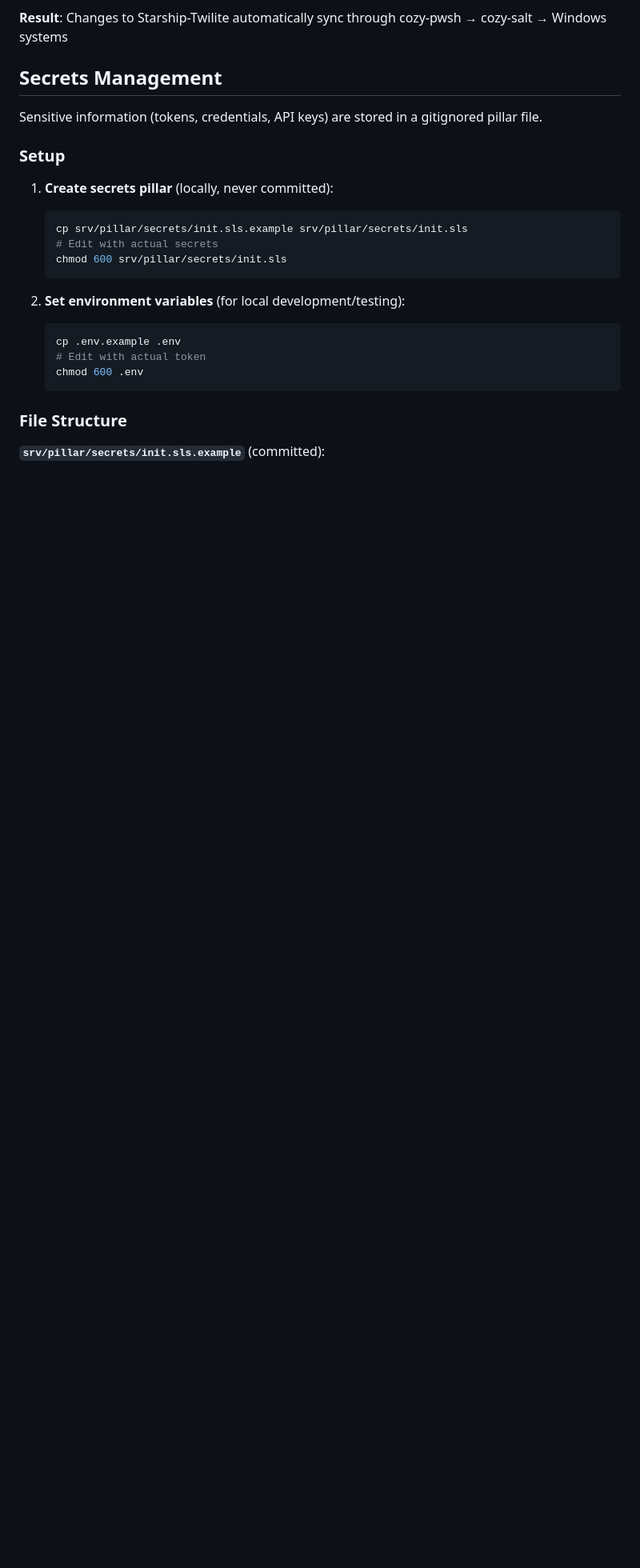
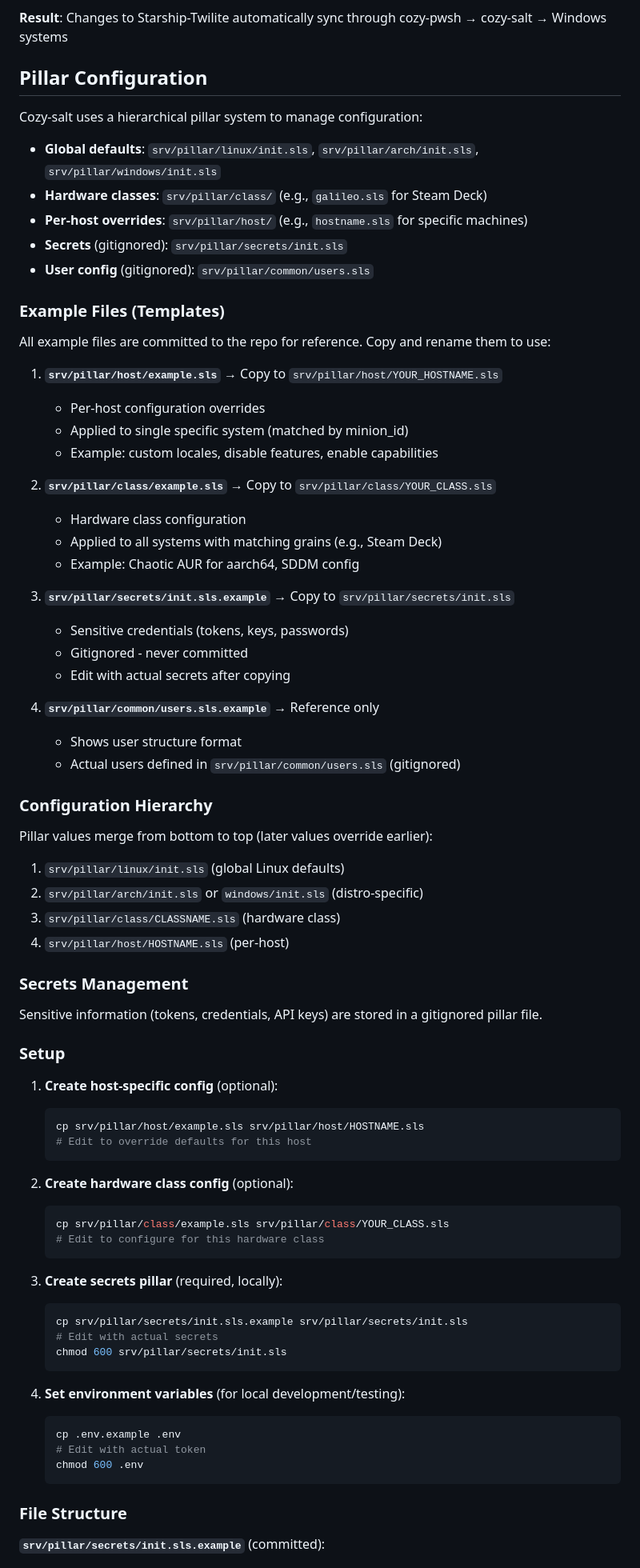
Before and after one commit to vegcom/cozy-salt, a Markdown page: docs/deployment-model.md, the part around one of its changes. Shown at 80% size. GitHub-like rendering; blank space fills up the shorter version.

Commit message:
Document pillar configuration hierarchy and example templates
Added comprehensive Pillar Configuration section referencing all example files:
- srv/pillar/host/example.sls (per-host overrides)
- srv/pillar/class/example.sls (hardware class configuration)
- srv/pillar/secrets/init.sls.example (secrets template)
- srv/pillar/common/users.sls.example (user config reference)

Explains:
- Configuration hierarchy (global → distro → class → host)
- How to copy and use example files
- When each pillar layer applies
- Complete setup workflow for new hosts

Updated Related Documentation and See Also sections with:
- Links to all example files
- New modules (config-pacman.sls, config-locales.sls)

````diff
--- a/docs/deployment-model.md
+++ b/docs/deployment-model.md
@@ -86,13 +86,68 @@ powershell_profile_files:
 
 **Result**: Changes to Starship-Twilite automatically sync through cozy-pwsh → cozy-salt → Windows systems
 
-## Secrets Management
+## Pillar Configuration
+
+Cozy-salt uses a hierarchical pillar system to manage configuration:
+- **Global defaults**: `srv/pillar/linux/init.sls`, `srv/pillar/arch/init.sls`, `srv/pillar/windows/init.sls`
+- **Hardware classes**: `srv/pillar/class/` (e.g., `galileo.sls` for Steam Deck)
+- **Per-host overrides**: `srv/pillar/host/` (e.g., `hostname.sls` for specific machines)
+- **Secrets** (gitignored): `srv/pillar/secrets/init.sls`
+- **User config** (gitignored): `srv/pillar/common/users.sls`
+
+### Example Files (Templates)
+
+All example files are committed to the repo for reference. Copy and rename them to use:
+
+1. **`srv/pillar/host/example.sls`** → Copy to `srv/pillar/host/YOUR_HOSTNAME.sls`
+   - Per-host configuration overrides
+   - Applied to single specific system (matched by minion_id)
+   - Example: custom locales, disable features, enable capabilities
+
+2. **`srv/pillar/class/example.sls`** → Copy to `srv/pillar/class/YOUR_CLASS.sls`
+   - Hardware class configuration
+   - Applied to all systems with matching grains (e.g., Steam Deck)
+   - Example: Chaotic AUR for aarch64, SDDM config
+
+3. **`srv/pillar/secrets/init.sls.example`** → Copy to `srv/pillar/secrets/init.sls`
+   - Sensitive credentials (tokens, keys, passwords)
+   - Gitignored - never committed
+   - Edit with actual secrets after copying
+
+4. **`srv/pillar/common/users.sls.example`** → Reference only
+   - Shows user structure format
+   - Actual users defined in `srv/pillar/common/users.sls` (gitignored)
+
+### Configuration Hierarchy
+
+Pillar values merge from bottom to top (later values override earlier):
+
+1. `srv/pillar/linux/init.sls` (global Linux defaults)
+2. `srv/pillar/arch/init.sls` or `windows/init.sls` (distro-specific)
+3. `srv/pillar/class/CLASSNAME.sls` (hardware class)
+4. `srv/pillar/host/HOSTNAME.sls` (per-host)
+
+### Secrets Management
 
 Sensitive information (tokens, credentials, API keys) are stored in a gitignored pillar file.
 
 ### Setup
 
-1. **Create secrets pillar** (locally, never committed):
+1. **Create host-specific config** (optional):
+
+   ```bash
+   cp srv/pillar/host/example.sls srv/pillar/host/HOSTNAME.sls
+   # Edit to override defaults for this host
+   ```
+
+2. **Create hardware class config** (optional):
+
+   ```bash
+   cp srv/pillar/class/example.sls srv/pillar/class/YOUR_CLASS.sls
+   # Edit to configure for this hardware class
+   ```
+
+3. **Create secrets pillar** (required, locally):
 
    ```bash
    cp srv/pillar/secrets/init.sls.example srv/pillar/secrets/init.sls
@@ -100,7 +155,7 @@ Sensitive information (tokens, credentials, API keys) are stored in a gitignored
    chmod 600 srv/pillar/secrets/init.sls
    ```
 
-2. **Set environment variables** (for local development/testing):
+4. **Set environment variables** (for local development/testing):
 
    ```bash
    cp .env.example .env
````
Also changed, not shown: other parts of docs/deployment-model.md (+7 -0 lines).
